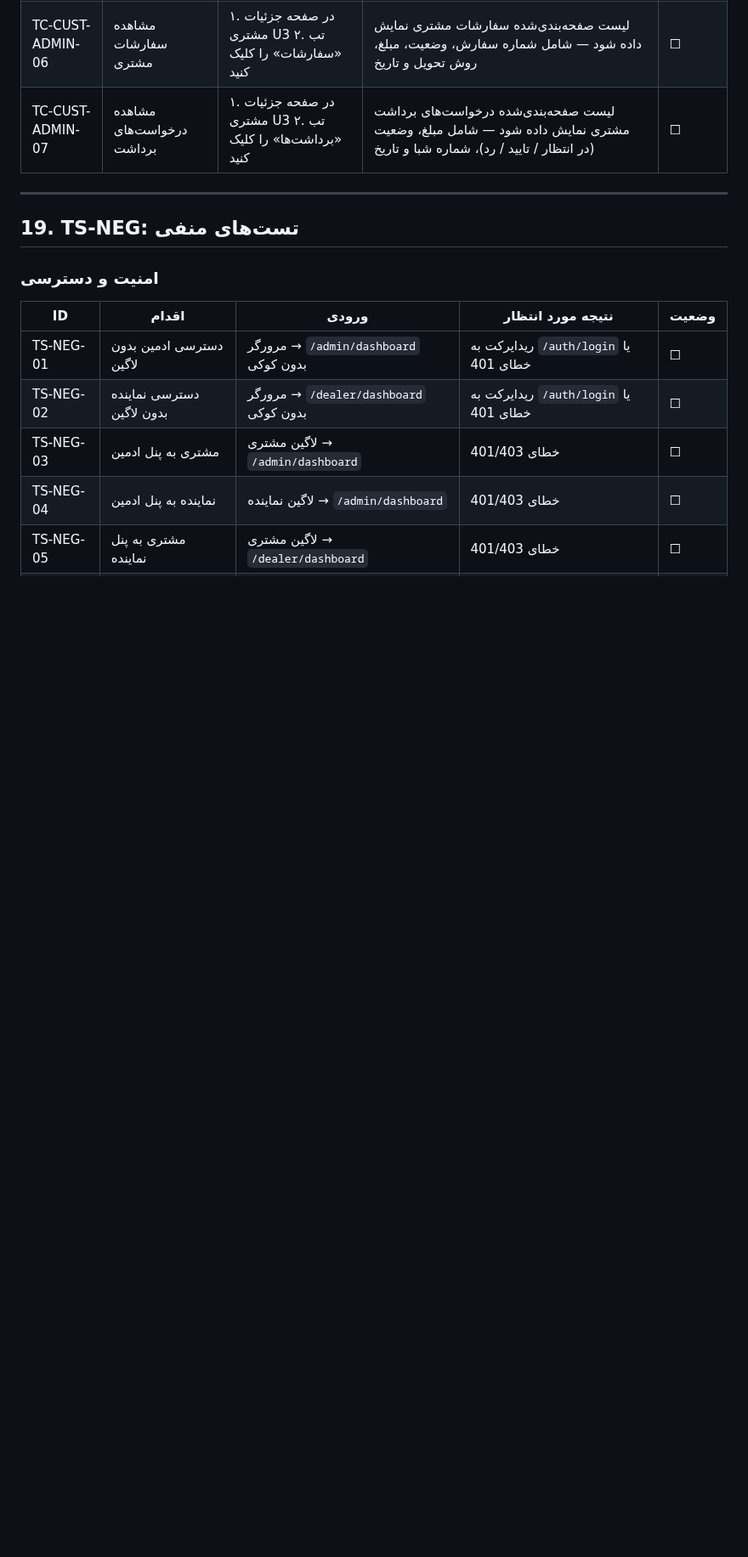
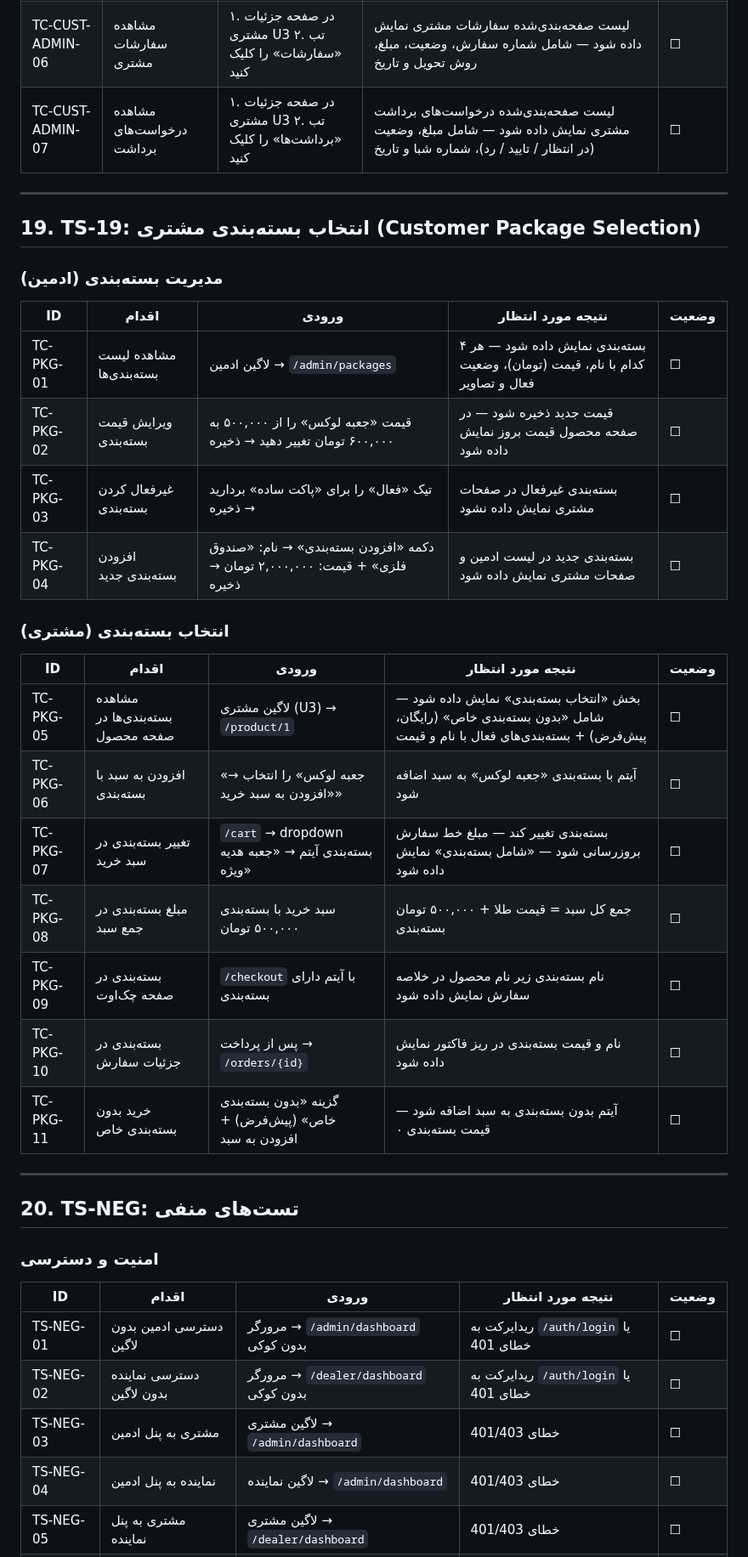
Before and after one commit to s4li/talamala_v4, a Markdown page: docs/Test-Playbook.md, the part around one of its changes. Shown at 85% size. Rendered like a GitHub page; blank space fills up the shorter version.

Commit message:
Update Test-Playbook.md for customer-facing packaging selection feature
Co-Authored-By: Claude Opus 4.6 <noreply@anthropic.com>

```diff
--- a/docs/Test-Playbook.md
+++ b/docs/Test-Playbook.md
@@ -595,7 +596,32 @@ uvicorn main:app --reload
 
 ---
 
-## 19. TS-NEG: تست‌های منفی
+## 19. TS-19: انتخاب بسته‌بندی مشتری (Customer Package Selection)
+
+### مدیریت بسته‌بندی (ادمین)
+
+| ID | اقدام | ورودی | نتیجه مورد انتظار | وضعیت |
+|----|--------|-------|-------------------|--------|
+| TC-PKG-01 | مشاهده لیست بسته‌بندی‌ها | لاگین ادمین → `/admin/packages` | ۴ بسته‌بندی نمایش داده شود — هر کدام با نام، قیمت (تومان)، وضعیت فعال و تصاویر | ☐ |
+| TC-PKG-02 | ویرایش قیمت بسته‌بندی | قیمت «جعبه لوکس» را از ۵۰۰,۰۰۰ به ۶۰۰,۰۰۰ تومان تغییر دهید → ذخیره | قیمت جدید ذخیره شود — در صفحه محصول قیمت بروز نمایش داده شود | ☐ |
+| TC-PKG-03 | غیرفعال کردن بسته‌بندی | تیک «فعال» را برای «پاکت ساده» بردارید → ذخیره | بسته‌بندی غیرفعال در صفحات مشتری نمایش داده نشود | ☐ |
+| TC-PKG-04 | افزودن بسته‌بندی جدید | دکمه «افزودن بسته‌بندی» → نام: «صندوق فلزی» + قیمت: ۲,۰۰۰,۰۰۰ تومان → ذخیره | بسته‌بندی جدید در لیست ادمین و صفحات مشتری نمایش داده شود | ☐ |
+
+### انتخاب بسته‌بندی (مشتری)
+
+| ID | اقدام | ورودی | نتیجه مورد انتظار | وضعیت |
+|----|--------|-------|-------------------|--------|
+| TC-PKG-05 | مشاهده بسته‌بندی‌ها در صفحه محصول | لاگین مشتری (U3) → `/product/1` | بخش «انتخاب بسته‌بندی» نمایش داده شود — شامل «بدون بسته‌بندی خاص» (رایگان، پیش‌فرض) + بسته‌بندی‌های فعال با نام و قیمت | ☐ |
+| TC-PKG-06 | افزودن به سبد با بسته‌بندی | «جعبه لوکس» را انتخاب → «افزودن به سبد خرید» | آیتم با بسته‌بندی «جعبه لوکس» به سبد اضافه شود | ☐ |
+| TC-PKG-07 | تغییر بسته‌بندی در سبد خرید | `/cart` → dropdown بسته‌بندی آیتم → «جعبه هدیه ویژه» | بسته‌بندی تغییر کند — مبلغ خط سفارش بروزرسانی شود — «شامل بسته‌بندی» نمایش داده شود | ☐ |
+| TC-PKG-08 | مبلغ بسته‌بندی در جمع سبد | سبد خرید با بسته‌بندی ۵۰۰,۰۰۰ تومان | جمع کل سبد = قیمت طلا + ۵۰۰,۰۰۰ تومان بسته‌بندی | ☐ |
+| TC-PKG-09 | بسته‌بندی در صفحه چک‌اوت | `/checkout` با آیتم دارای بسته‌بندی | نام بسته‌بندی زیر نام محصول در خلاصه سفارش نمایش داده شود | ☐ |
+| TC-PKG-10 | بسته‌بندی در جزئیات سفارش | پس از پرداخت → `/orders/{id}` | نام و قیمت بسته‌بندی در ریز فاکتور نمایش داده شود | ☐ |
+| TC-PKG-11 | خرید بدون بسته‌بندی خاص | گزینه «بدون بسته‌بندی خاص» (پیش‌فرض) + افزودن به سبد | آیتم بدون بسته‌بندی به سبد اضافه شود — قیمت بسته‌بندی ۰ | ☐ |
+
+---
+
+## 20. TS-NEG: تست‌های منفی
 
 ### امنیت و دسترسی
 
```
Also changed, not shown: other parts of docs/Test-Playbook.md (+5 -3 lines).
